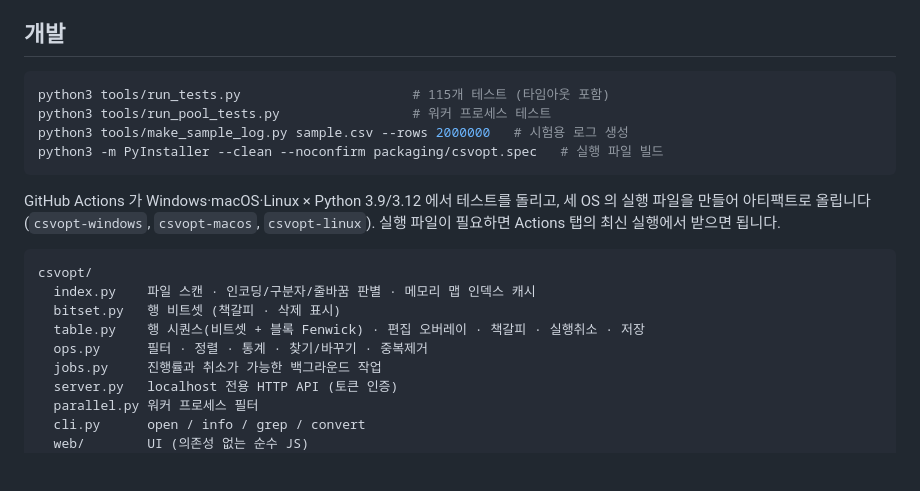
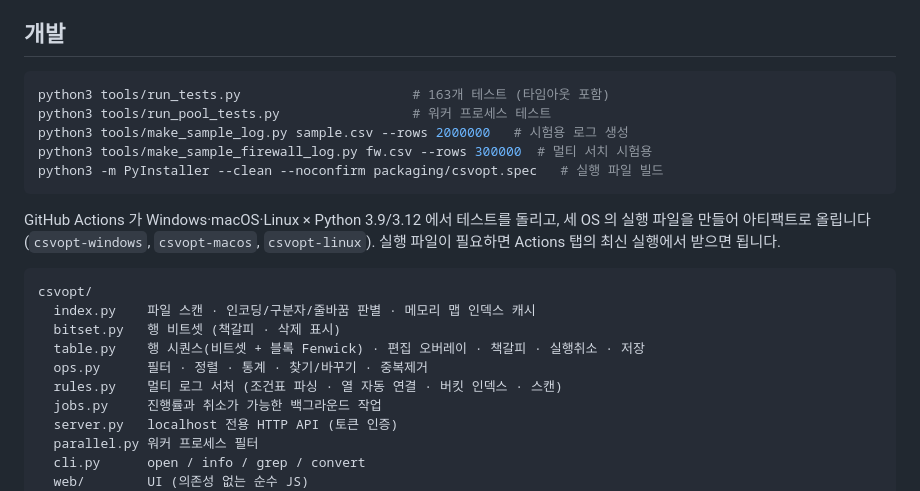
Before and after one commit to NetworkAccessPoint/CSV_Optimizer, a Markdown page: README.md, the part around one of its changes. Drawn GitHub-style; blank space fills up the shorter version.

````diff
--- a/README.md
+++ b/README.md
@@ -228,9 +246,10 @@ python3 -m csvopt convert app.csv -o excel.csv --encoding utf-8-sig --newline cr
 ## 개발
 
 ```bash
-python3 tools/run_tests.py                      # 115개 테스트 (타임아웃 포함)
+python3 tools/run_tests.py                      # 163개 테스트 (타임아웃 포함)
 python3 tools/run_pool_tests.py                 # 워커 프로세스 테스트
 python3 tools/make_sample_log.py sample.csv --rows 2000000   # 시험용 로그 생성
+python3 tools/make_sample_firewall_log.py fw.csv --rows 300000  # 멀티 서치 시험용
 python3 -m PyInstaller --clean --noconfirm packaging/csvopt.spec   # 실행 파일 빌드
 ```
 
@@ -244,6 +263,7 @@ csvopt/
   bitset.py   행 비트셋 (책갈피 · 삭제 표시)
   table.py    행 시퀀스(비트셋 + 블록 Fenwick) · 편집 오버레이 · 책갈피 · 실행취소 · 저장
   ops.py      필터 · 정렬 · 통계 · 찾기/바꾸기 · 중복제거
+  rules.py    멀티 로그 서처 (조건표 파싱 · 열 자동 연결 · 버킷 인덱스 · 스캔)
   jobs.py     진행률과 취소가 가능한 백그라운드 작업
   server.py   localhost 전용 HTTP API (토큰 인증)
   parallel.py 워커 프로세스 필터
````
Also changed, not shown: other parts of README.md (+22 -1 lines).
